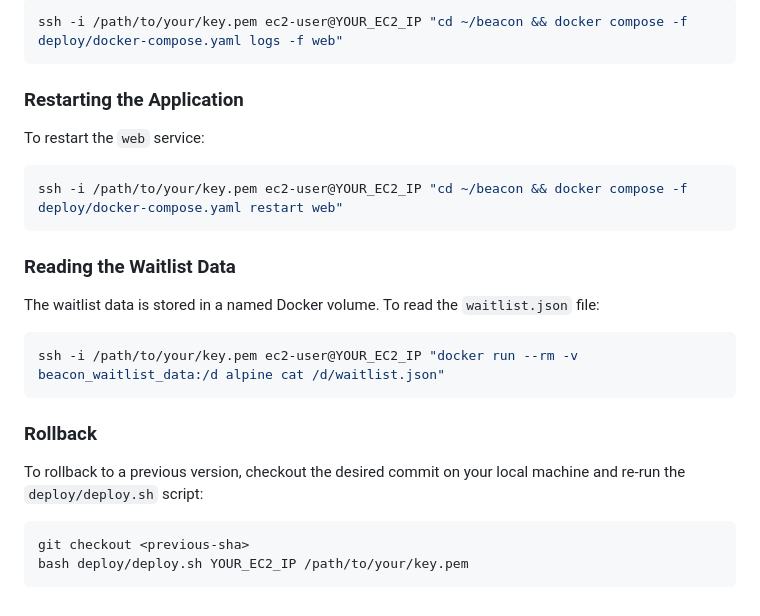
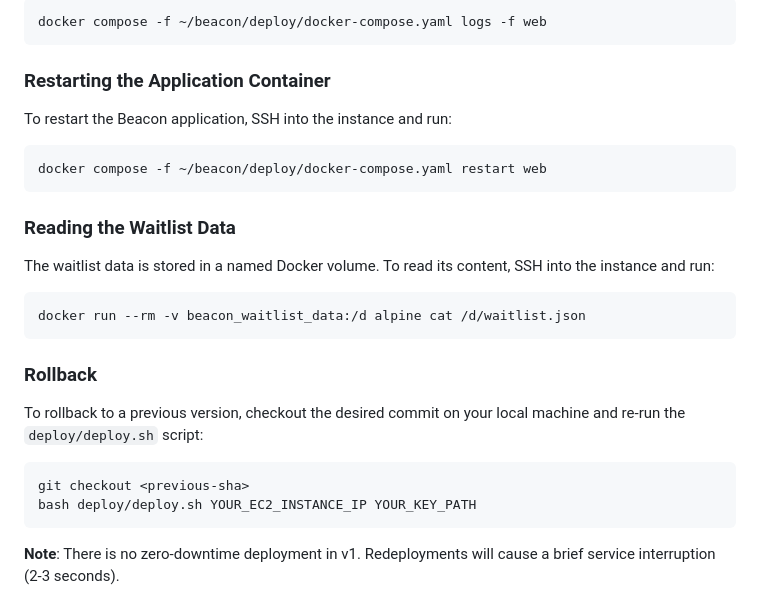
Before and after one commit to rahul-ambarakonda/HD_Code, a Markdown page: docs/DEPLOY-EC2.md, the part around one of its changes. GitHub-like rendering.

````diff
--- a/docs/DEPLOY-EC2.md
+++ b/docs/DEPLOY-EC2.md
@@ -84,22 +76,22 @@ To view the application logs:
 
 ```bash
-ssh -i /path/to/your/key.pem ec2-user@YOUR_EC2_IP "cd ~/beacon && docker compose -f deploy/docker-compose.yaml logs -f web"
+docker compose -f ~/beacon/deploy/docker-compose.yaml logs -f web
 ```
 
-### Restarting the Application
+### Restarting the Application Container
 
-To restart the `web` service:
+To restart the Beacon application, SSH into the instance and run:
 
 ```bash
-ssh -i /path/to/your/key.pem ec2-user@YOUR_EC2_IP "cd ~/beacon && docker compose -f deploy/docker-compose.yaml restart web"
+docker compose -f ~/beacon/deploy/docker-compose.yaml restart web
 ```
 
 ### Reading the Waitlist Data
 
-The waitlist data is stored in a named Docker volume. To read the `waitlist.json` file:
+The waitlist data is stored in a named Docker volume. To read its content, SSH into the instance and run:
 
 ```bash
-ssh -i /path/to/your/key.pem ec2-user@YOUR_EC2_IP "docker run --rm -v beacon_waitlist_data:/d alpine cat /d/waitlist.json"
+docker run --rm -v beacon_waitlist_data:/d alpine cat /d/waitlist.json
 ```
 
 ### Rollback
@@ -108,5 +100,7 @@ To rollback to a previous version, checkout the desired commit on your local mac
 
 ```bash
 git checkout <previous-sha>
-bash deploy/deploy.sh YOUR_EC2_IP /path/to/your/key.pem
+bash deploy/deploy.sh YOUR_EC2_INSTANCE_IP YOUR_KEY_PATH
 ```
+
+**Note**: There is no zero-downtime deployment in v1. Redeployments will cause a brief service interruption (2-3 seconds).
````
Also changed, not shown: other parts of docs/DEPLOY-EC2.md (+41 -49 lines).
